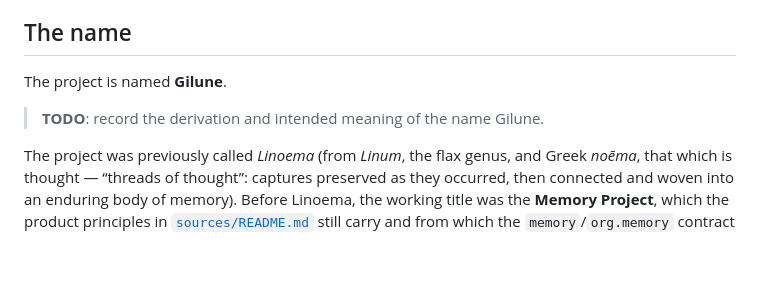
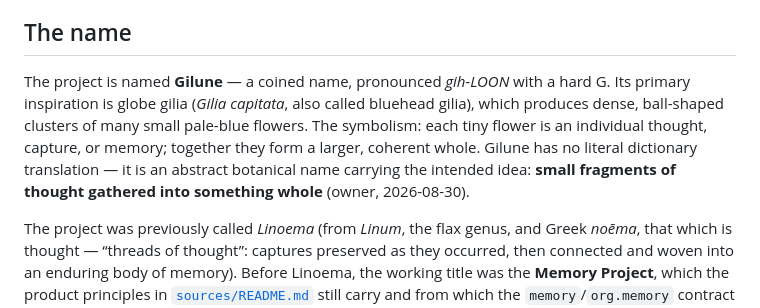
Before and after one commit to Gilune/gilune, a Markdown page: architecture/README.md, the part around the change. Drawn GitHub-style; blank space fills up the shorter version.

```diff
--- a/architecture/README.md
+++ b/architecture/README.md
@@ -15,9 +15,15 @@ be read as making the Windows client secondary.
 
 ## The name
 
-The project is named **Gilune**.
-
-> **TODO**: record the derivation and intended meaning of the name Gilune.
+The project is named **Gilune** — a coined name, pronounced *gih-LOON*
+with a hard G. Its primary inspiration is globe gilia (*Gilia
+capitata*, also called bluehead gilia), which produces dense,
+ball-shaped clusters of many small pale-blue flowers. The symbolism:
+each tiny flower is an individual thought, capture, or memory; together
+they form a larger, coherent whole. Gilune has no literal dictionary
+translation — it is an abstract botanical name carrying the intended
+idea: **small fragments of thought gathered into something whole**
+(owner, 2026-08-30).
 
 The project was previously called *Linoema* (from *Linum*, the flax genus, and
 Greek *noēma*, that which is thought — “threads of thought”: captures preserved
```
Also changed, not shown: CLAUDE.md (+4 -4 lines).
